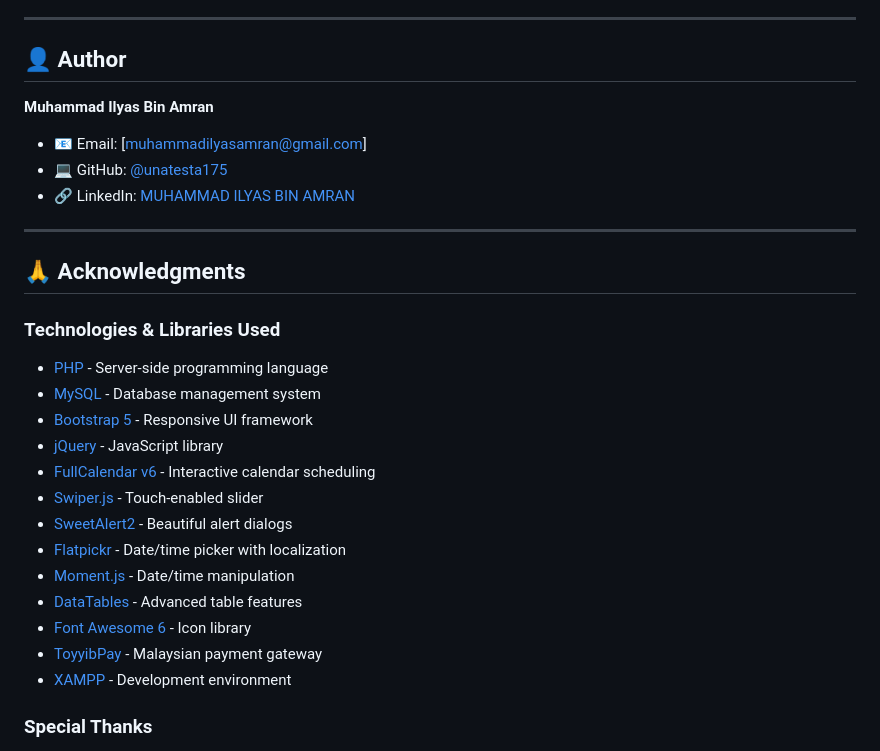
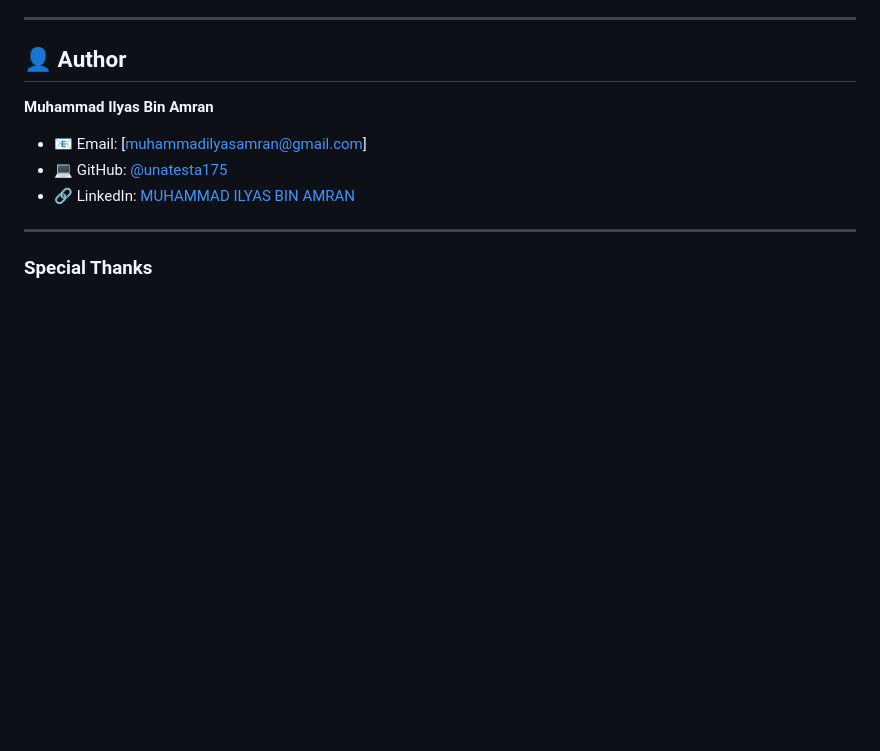
Before and after one commit to unatesta175/Spa-Booking-System-PHP, a Markdown page: README.md, the part around the change printed below. Rendered like a GitHub page; blank space fills up the shorter version.

```diff
--- a/README.md
+++ b/README.md
@@ -627,22 +571,6 @@ SOFTWARE.
 
 ---
 
-## 🙏 Acknowledgments
-
-### Technologies & Libraries Used
-- [PHP](https://www.php.net/) - Server-side programming language
-- [MySQL](https://www.mysql.com/) - Database management system
-- [Bootstrap 5](https://getbootstrap.com/) - Responsive UI framework
-- [jQuery](https://jquery.com/) - JavaScript library
-- [FullCalendar v6](https://fullcalendar.io/) - Interactive calendar scheduling
-- [Swiper.js](https://swiperjs.com/) - Touch-enabled slider
-- [SweetAlert2](https://sweetalert2.github.io/) - Beautiful alert dialogs
-- [Flatpickr](https://flatpickr.js.org/) - Date/time picker with localization
-- [Moment.js](https://momentjs.com/) - Date/time manipulation
-- [DataTables](https://datatables.net/) - Advanced table features
-- [Font Awesome 6](https://fontawesome.com/) - Icon library
-- [ToyyibPay](https://toyyibpay.com/) - Malaysian payment gateway
-- [XAMPP](https://www.apachefriends.org/) - Development environment
 
 ### Special Thanks
 - **Picrust** for the internship opportunity
```
Also changed, not shown: other parts of README.md (+1 -57 lines).
